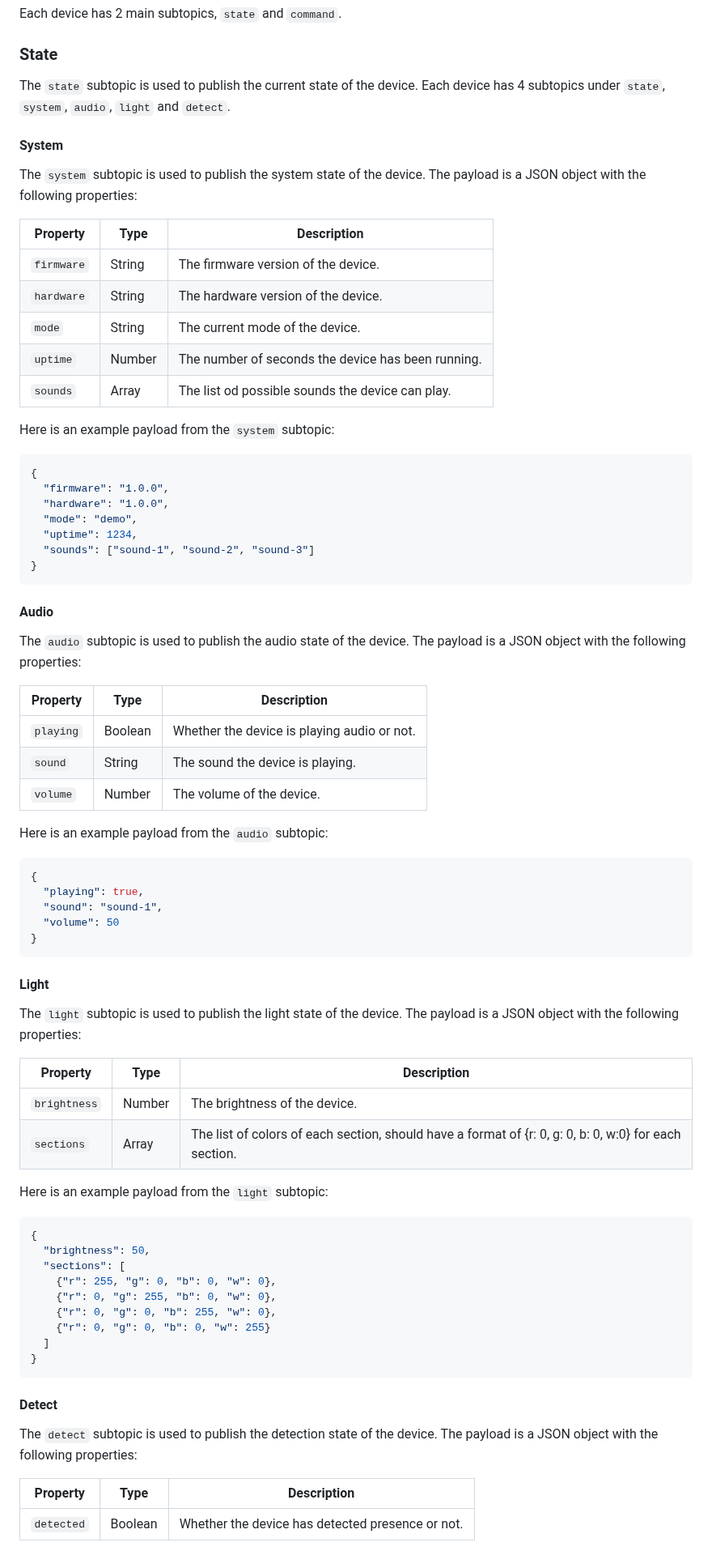
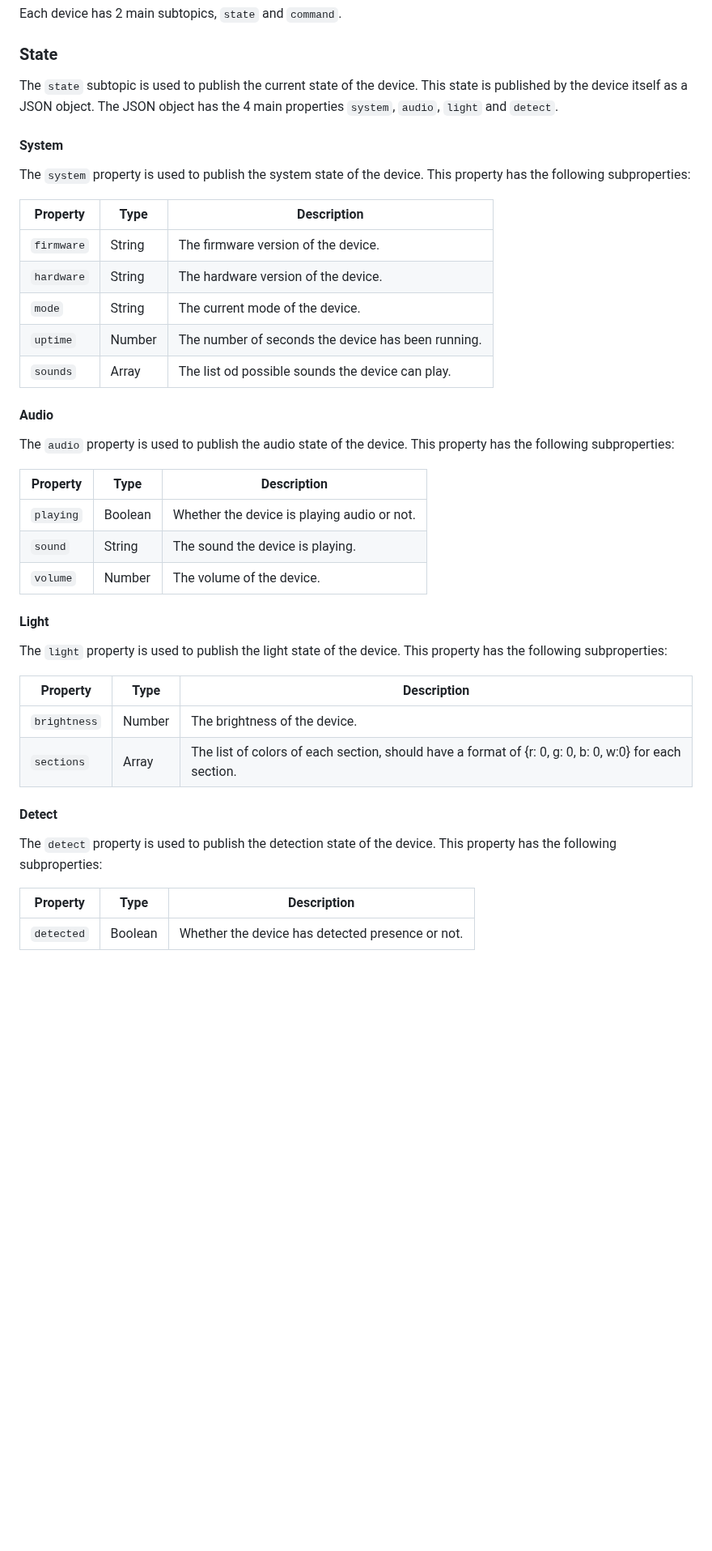
Before and after one commit to vives-project-xp/MusicLightTiles, a Markdown page: docs/mqtt.md, the part around one of its changes. Shown at 81% size. GitHub-like rendering; blank space fills up the shorter version.

````diff
--- a/docs/mqtt.md
+++ b/docs/mqtt.md
@@ -26,12 +26,13 @@ Each device has 2 main subtopics, `state` and `command`.
 ### State
 
 The `state` subtopic is used to publish the current state of the device.
-Each device has 4 subtopics under `state`, `system`, `audio`, `light` and `detect`.
+This state is published by the device itself as a JSON object.
+The JSON object has the 4 main properties `system`, `audio`, `light` and `detect`.
 
 #### System
 
-The `system` subtopic is used to publish the system state of the device.
-The payload is a JSON object with the following properties:
+The `system` property is used to publish the system state of the device.
+This property has the following subproperties:
 
 | Property | Type | Description |
 | -------- | ---- | ----------- |
@@ -41,22 +42,10 @@ The payload is a JSON object with the following properties:
 | `uptime` | Number | The number of seconds the device has been running. |
 | `sounds` | Array | The list od possible sounds the device can play. |
 
-Here is an example payload from the `system` subtopic:
-
-```json
-{
-  "firmware": "1.0.0",
-  "hardware": "1.0.0",
-  "mode": "demo",
-  "uptime": 1234,
-  "sounds": ["sound-1", "sound-2", "sound-3"]
-}
-```
-
 #### Audio
 
-The `audio` subtopic is used to publish the audio state of the device.
-The payload is a JSON object with the following properties:
+The `audio` property is used to publish the audio state of the device.
+This property has the following subproperties:
 
 | Property | Type | Description |
 | -------- | ---- | ----------- |
@@ -64,44 +53,20 @@ The payload is a JSON object with the following properties:
 | `sound` | String | The sound the device is playing. |
 | `volume` | Number | The volume of the device. |
 
-Here is an example payload from the `audio` subtopic:
-
-```json
-{
-  "playing": true,
-  "sound": "sound-1",
-  "volume": 50
-}
-```
-
 #### Light
 
-The `light` subtopic is used to publish the light state of the device.
-The payload is a JSON object with the following properties:
+The `light` property is used to publish the light state of the device.
+This property has the following subproperties:
 
 | Property | Type | Description |
 | -------- | ---- | ----------- |
 | `brightness` | Number | The brightness of the device. |
 | `sections` | Array | The list of colors of each section, should have a format of {r: 0, g: 0, b: 0, w:0} for each section. |
 
-Here is an example payload from the `light` subtopic:
-
-```json
-{
-  "brightness": 50,
-  "sections": [
-    {"r": 255, "g": 0, "b": 0, "w": 0},
-    {"r": 0, "g": 255, "b": 0, "w": 0},
-    {"r": 0, "g": 0, "b": 255, "w": 0},
-    {"r": 0, "g": 0, "b": 0, "w": 255}
-  ]
-}
-```
-
 #### Detect
 
-The `detect` subtopic is used to publish the detection state of the device.
-The payload is a JSON object with the following properties:
+The `detect` property is used to publish the detection state of the device.
+This property has the following subproperties:
 
 | Property | Type | Description |
 | -------- | ---- | ----------- |
````
Also changed, not shown: other parts of docs/mqtt.md (+56 -37 lines).
